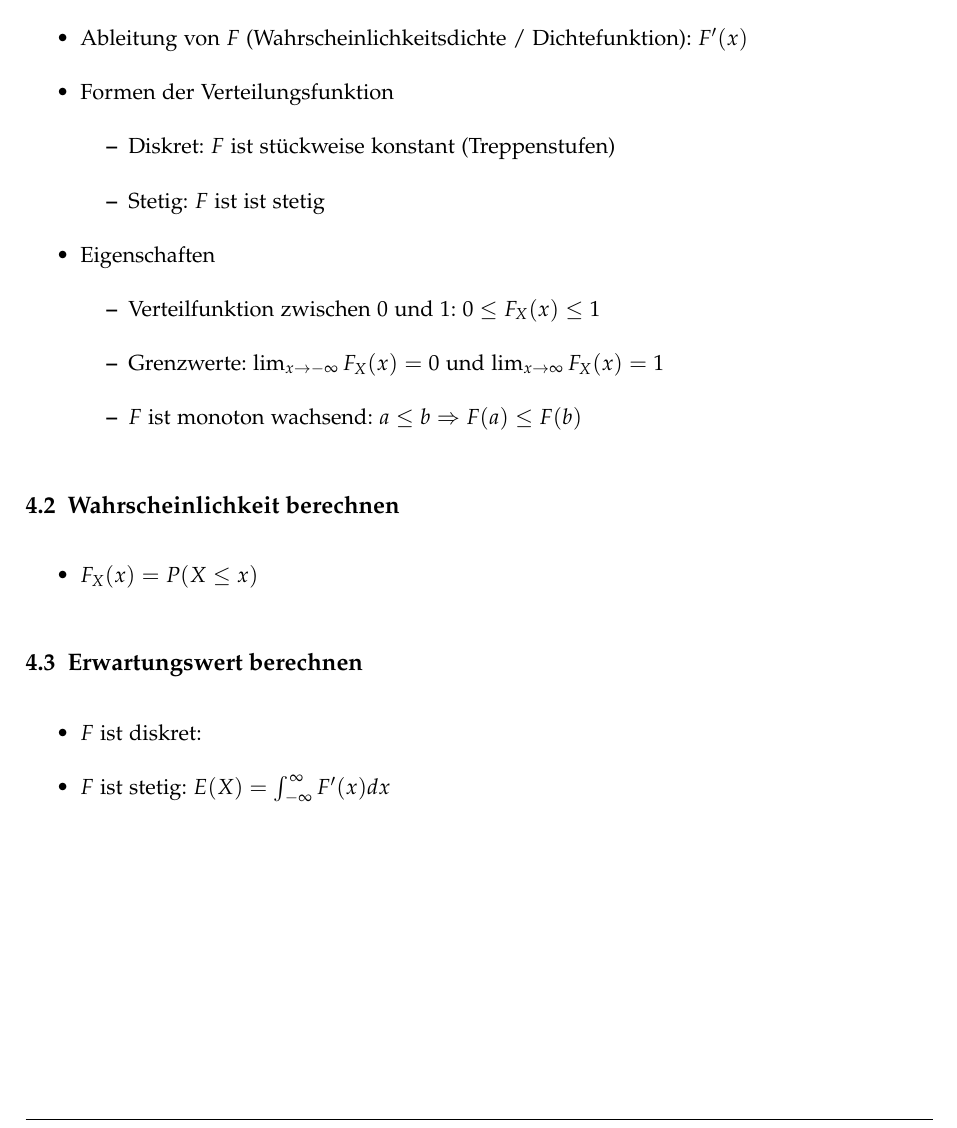
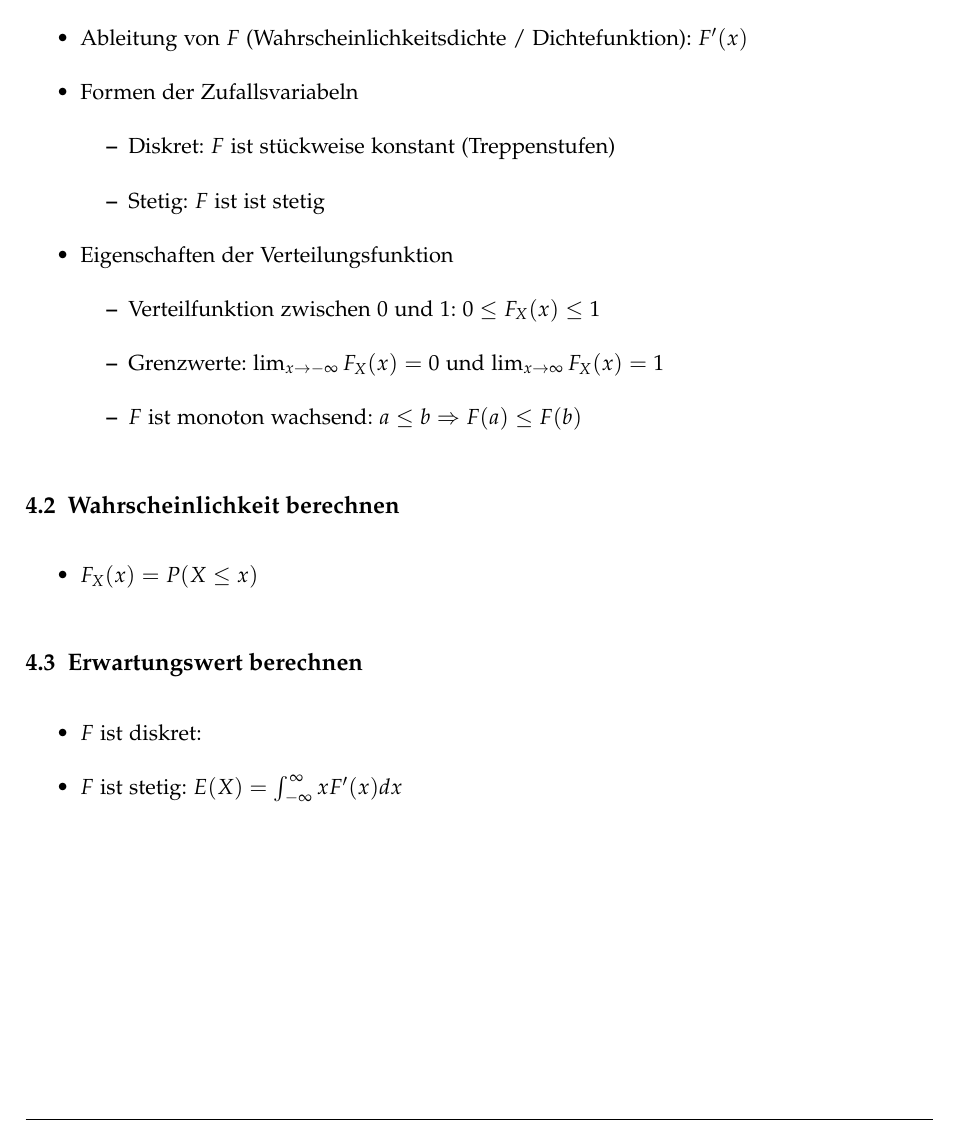
Before and after one commit to emanuelduss/HSR_WrStat_Zusammenfassung, a LaTeX document (WrStat.tex, which reads content.tex): part of page 11 of 11, cut so that both start at the same text. Compiled offline with pdfLaTeX; a LaTeX package or settings file that is missing is left out.

Commit message:
Kleine Korrekturen Wahrscheinlichkeitsverteilung

```diff
--- a/content.tex
+++ b/content.tex
@@ -220,12 +220,12 @@ damit man alle Werte im Überblick hat:
   \item Verteilungsfunktion $F$ von $X$: $F_X(x)$
   \item Ableitung von $F$ (Wahrscheinlichkeitsdichte / Dichtefunktion):
     $F'(x)$
-  \item Formen der Verteilungsfunktion
+  \item Formen der Zufallsvariabeln
   \begin{itemize}
     \item Diskret: $F$ ist stückweise konstant (Treppenstufen)
     \item Stetig: $F$ ist ist stetig
   \end{itemize}
-  \item Eigenschaften
+  \item Eigenschaften der Verteilungsfunktion
   \begin{itemize}
     \item Verteilfunktion zwischen $0$ und $1$: $0 \le F_X(x) \le 1$
     \item Grenzwerte: $\lim_{x \to -\infty} F_X(x) = 0$
@@ -233,12 +233,14 @@ damit man alle Werte im Überblick hat:
     \item $F$ ist monoton wachsend: $a \le b \Rightarrow F(a) \le F(b)$
   \end{itemize}
 \end{itemize}
+
 \subsection{Wahrscheinlichkeit berechnen}
 \begin{itemize}
    \item $F_X(x) = P(X \le x)$
 \end{itemize}
+
 \subsection{Erwartungswert berechnen}
 \begin{itemize}
   \item $F$ ist diskret: % TODO
-  \item $F$ ist stetig: $E(X) = \int_{-\infty}^{\infty}F'(x)dx$
+  \item $F$ ist stetig: $E(X) = \int_{-\infty}^{\infty}x F'(x)dx$
 \end{itemize}
```
